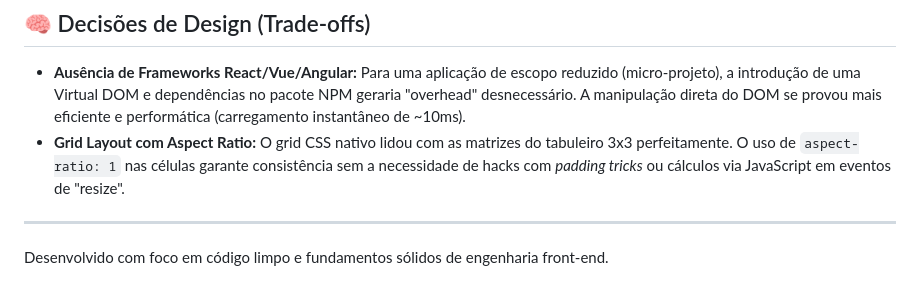
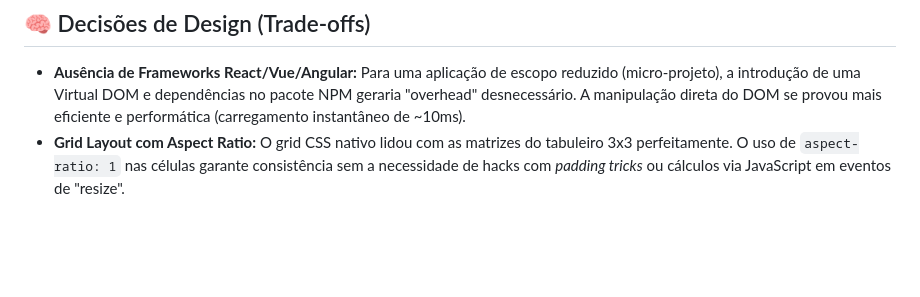
Before and after one commit to Lucas-Alves123/jogo_da_velha, a Markdown page: README.md, the part around the change. GitHub-like rendering; blank space fills up the shorter version.

Commit message:
docs: remove extra text from README footer

```diff
--- a/README.md
+++ b/README.md
@@ -54,6 +54,3 @@ Como o projeto foi projetado com arquitetura estática, não há processos de bu
 
 - **Ausência de Frameworks React/Vue/Angular:** Para uma aplicação de escopo reduzido (micro-projeto), a introdução de uma Virtual DOM e dependências no pacote NPM geraria "overhead" desnecessário. A manipulação direta do DOM se provou mais eficiente e performática (carregamento instantâneo de ~10ms).
 - **Grid Layout com Aspect Ratio:** O grid CSS nativo lidou com as matrizes do tabuleiro 3x3 perfeitamente. O uso de `aspect-ratio: 1` nas células garante consistência sem a necessidade de hacks com *padding tricks* ou cálculos via JavaScript em eventos de "resize".
-
----
-Desenvolvido com foco em código limpo e fundamentos sólidos de engenharia front-end.
```
